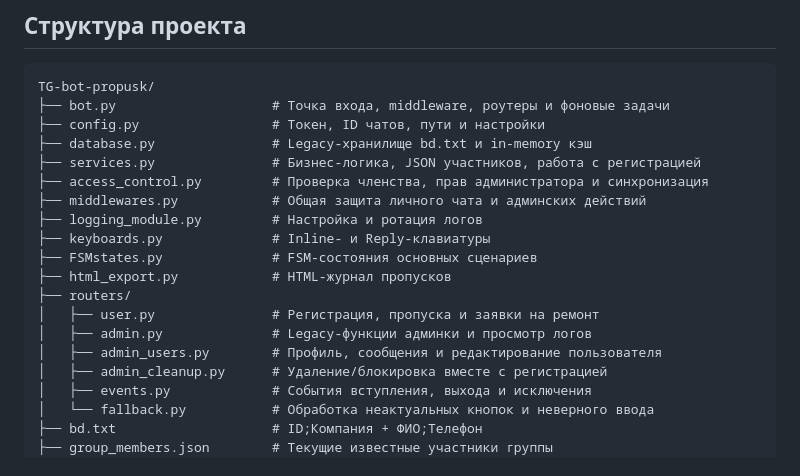
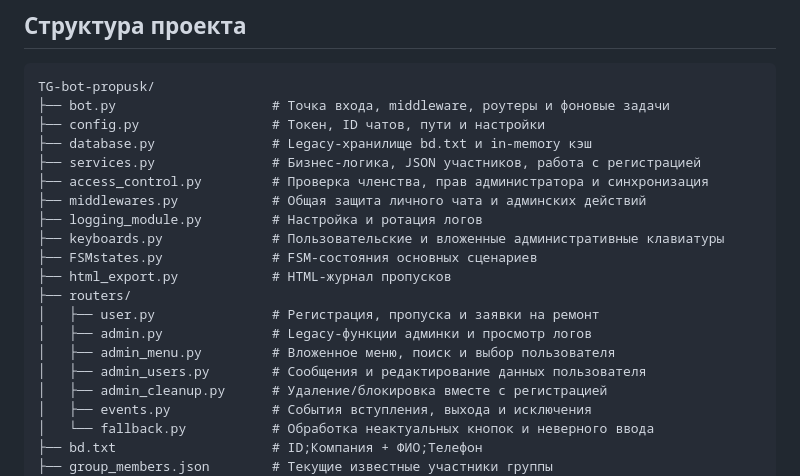
Before and after one commit to PandoMel/TG-bot-technopark, a Markdown page: README.md, the part around one of its changes. GitHub-like rendering.

```diff
--- a/README.md
+++ b/README.md
@@ -13,13 +13,14 @@ TG-bot-propusk/
 ├── access_control.py         # Проверка членства, прав администратора и синхронизация
 ├── middlewares.py            # Общая защита личного чата и админских действий
 ├── logging_module.py         # Настройка и ротация логов
-├── keyboards.py              # Inline- и Reply-клавиатуры
+├── keyboards.py              # Пользовательские и вложенные административные клавиатуры
 ├── FSMstates.py              # FSM-состояния основных сценариев
 ├── html_export.py            # HTML-журнал пропусков
 ├── routers/
 │   ├── user.py               # Регистрация, пропуска и заявки на ремонт
 │   ├── admin.py              # Legacy-функции админки и просмотр логов
-│   ├── admin_users.py        # Профиль, сообщения и редактирование пользователя
+│   ├── admin_menu.py         # Вложенное меню, поиск и выбор пользователя
+│   ├── admin_users.py        # Сообщения и редактирование данных пользователя
 │   ├── admin_cleanup.py      # Удаление/блокировка вместе с регистрацией
 │   ├── events.py             # События вступления, выхода и исключения
 │   └── fallback.py           # Обработка неактуальных кнопок и неверного ввода
```
Also changed, not shown: other parts of README.md (+52 -11 lines).
